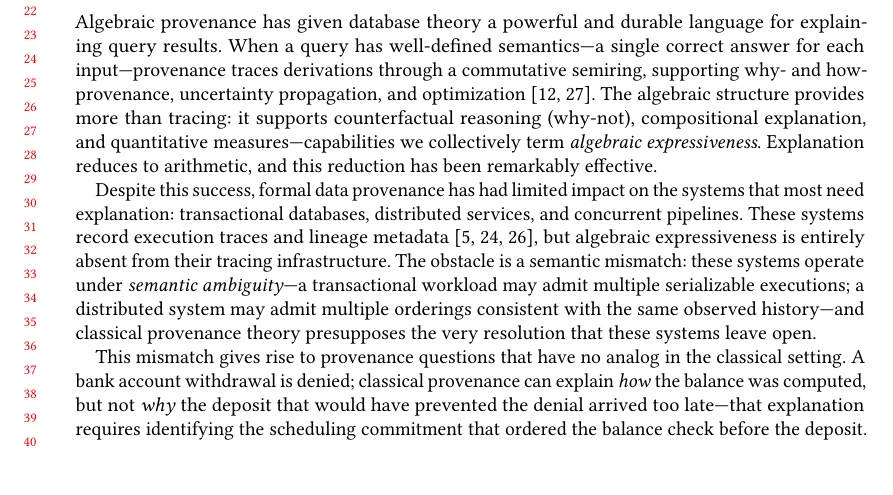
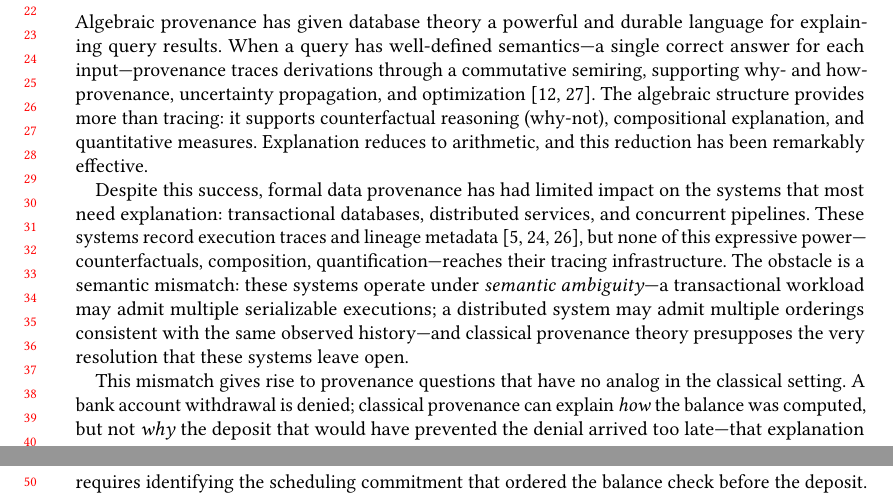
Before and after one commit to jhellerstein/provenance, a LaTeX paper (main.tex): part of page 1 of 30 before the commit and two parts of pages 1 and 2 of 30 after it, the two joined at a grey line, cut so that both start at the same text, the shorter picture padded with empty space. Compiled offline with pdfLaTeX.

Commit message:
Drop coined term; use brief echo instead ('none of this expressive power')

```diff
--- a/main.tex
+++ b/main.tex
@@ -107,8 +107,7 @@ why- and how-provenance, uncertainty propagation, and
 optimization~\cite{green2007provenance,suciu2011probabilistic}.
 The algebraic structure provides more than tracing: it supports
 counterfactual reasoning (why-not), compositional explanation, and
-quantitative measures---capabilities we collectively term
-\emph{algebraic expressiveness}.
+quantitative measures.
 Explanation reduces to arithmetic, and this reduction has been remarkably
 effective.
 
@@ -117,8 +116,8 @@ systems that most need explanation: transactional databases, distributed
 services, and concurrent pipelines.
 These systems record execution traces and lineage
 metadata~\cite{sigelman2010dapper,seltzer2005provenance,bates2015trustworthy},
-but algebraic expressiveness is entirely absent from their tracing
-infrastructure.
+but none of this expressive power---counterfactuals, composition,
+quantification---reaches their tracing infrastructure.
 The obstacle is a semantic mismatch: these systems operate under
 \emph{semantic ambiguity}---a transactional workload may admit multiple
 serializable executions; a distributed system may admit multiple orderings
```
